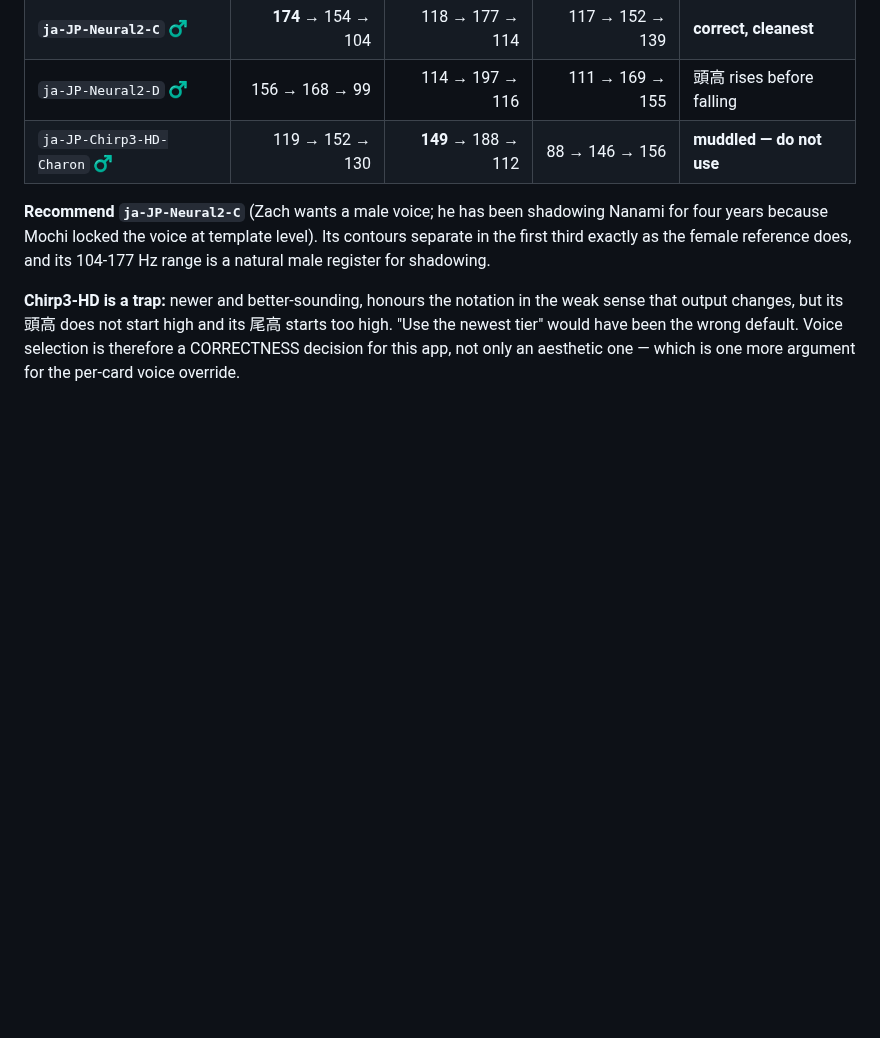
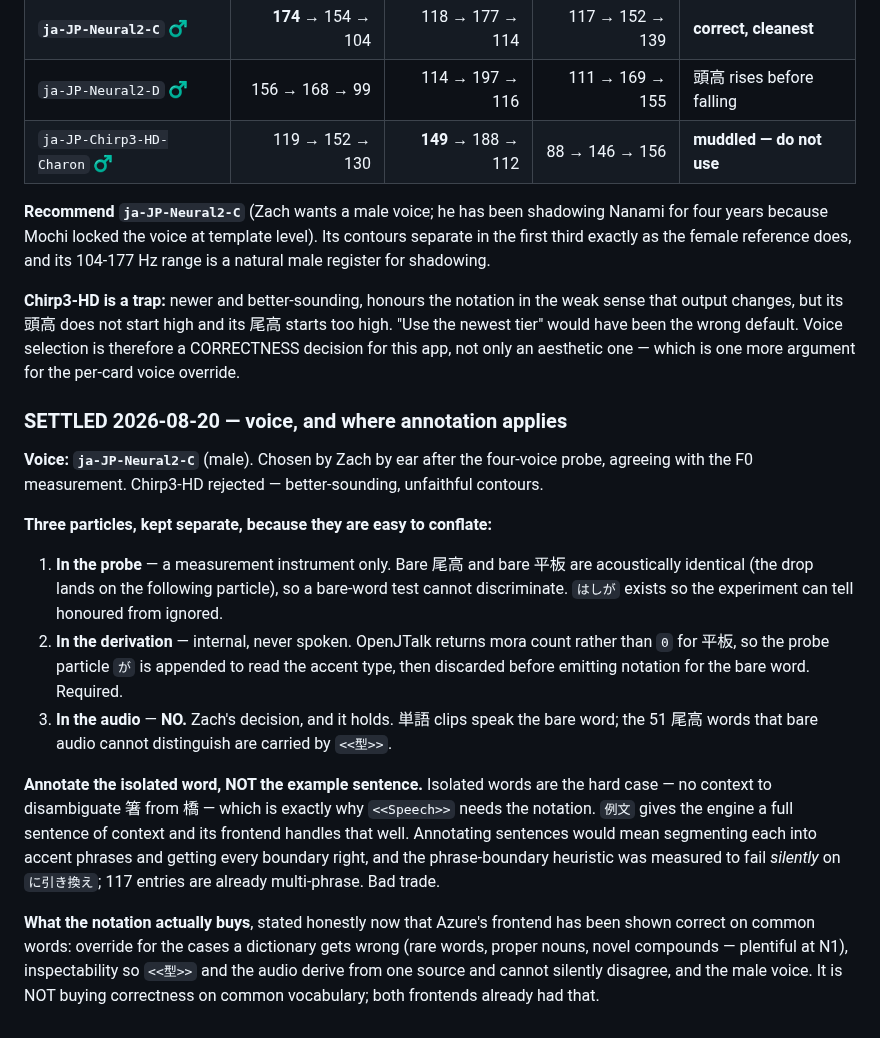
Before and after one commit to wmCmo/hashigo, a Markdown page: notes/pitch-accent-pipeline.md, the part around the change. Drawn GitHub-style; blank space fills up the shorter version.

Commit message:
notes: voice settled (Neural2-C), and the three particles kept apart
Zach picked ja-JP-Neural2-C by ear, agreeing with the F0 measurement. Chirp3-HD
rejected: better-sounding, unfaithful contours.

Recorded the distinction he asked about, because three different particles were getting
conflated. In the PROBE it is a measurement instrument — bare 尾高 and bare 平板 are
acoustically identical, so a bare-word test cannot discriminate honoured from ignored.
In the DERIVATION it is internal and never spoken — OpenJTalk returns mora count rather
than 0 for 平板, so `が` is appended to read the type and then discarded. In the AUDIO
there is none, which is his decision and holds: the 51 尾高 words bare audio cannot
distinguish are carried by <<型>>.

Also settled: annotate the isolated word, NOT the example sentence. Isolated words are
the hard case (no context to disambiguate 箸 from 橋). Sentences give the frontend
context and it handles them well, while annotating them would require getting every
accent-phrase boundary right — and that heuristic was measured to fail SILENTLY on
に引き換え, with 117 entries already multi-phrase.

And the honest scope of what the notation buys, now that Azure's frontend has been shown
correct on common words: override where a dictionary is wrong, inspectability so <<型>>
and the audio cannot disagree, and the male voice. Not correctness on common vocabulary
— both frontends already had that.

Co-Authored-By: Claude Opus 5 <noreply@anthropic.com>

```diff
--- a/notes/pitch-accent-pipeline.md
+++ b/notes/pitch-accent-pipeline.md
@@ -1794,3 +1794,33 @@ that output changes, but its 頭高 does not start high and its 尾高 starts to
 the newest tier" would have been the wrong default. Voice selection is therefore a
 CORRECTNESS decision for this app, not only an aesthetic one — which is one more argument
 for the per-card voice override.
+
+### SETTLED 2026-08-20 — voice, and where annotation applies
+
+**Voice: `ja-JP-Neural2-C`** (male). Chosen by Zach by ear after the four-voice probe,
+agreeing with the F0 measurement. Chirp3-HD rejected — better-sounding, unfaithful
+contours.
+
+**Three particles, kept separate, because they are easy to conflate:**
+
+1. **In the probe** — a measurement instrument only. Bare 尾高 and bare 平板 are
+   acoustically identical (the drop lands on the following particle), so a bare-word test
+   cannot discriminate. `はしが` exists so the experiment can tell honoured from ignored.
+2. **In the derivation** — internal, never spoken. OpenJTalk returns mora count rather
+   than `0` for 平板, so the probe particle `が` is appended to read the accent type, then
+   discarded before emitting notation for the bare word. Required.
+3. **In the audio** — **NO.** Zach's decision, and it holds. 単語 clips speak the bare
+   word; the 51 尾高 words that bare audio cannot distinguish are carried by `<<型>>`.
+
+**Annotate the isolated word, NOT the example sentence.** Isolated words are the hard
+case — no context to disambiguate 箸 from 橋 — which is exactly why `<<Speech>>` needs the
+notation. `例文` gives the engine a full sentence of context and its frontend handles that
+well. Annotating sentences would mean segmenting each into accent phrases and getting
+every boundary right, and the phrase-boundary heuristic was measured to fail *silently* on
+`に引き換え`; 117 entries are already multi-phrase. Bad trade.
+
+**What the notation actually buys**, stated honestly now that Azure's frontend has been
+shown correct on common words: override for the cases a dictionary gets wrong (rare words,
+proper nouns, novel compounds — plentiful at N1), inspectability so `<<型>>` and the audio
+derive from one source and cannot silently disagree, and the male voice. It is NOT buying
+correctness on common vocabulary; both frontends already had that.
```
